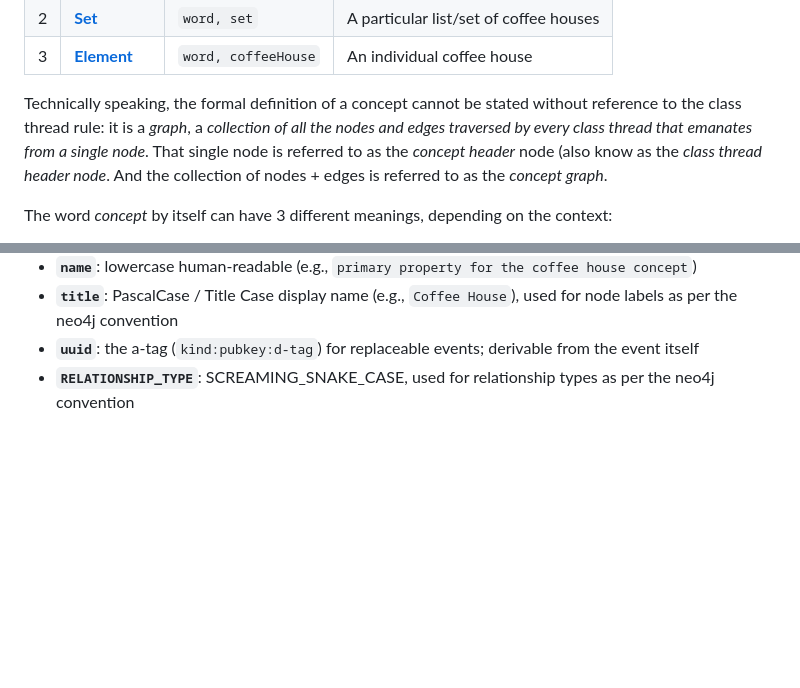
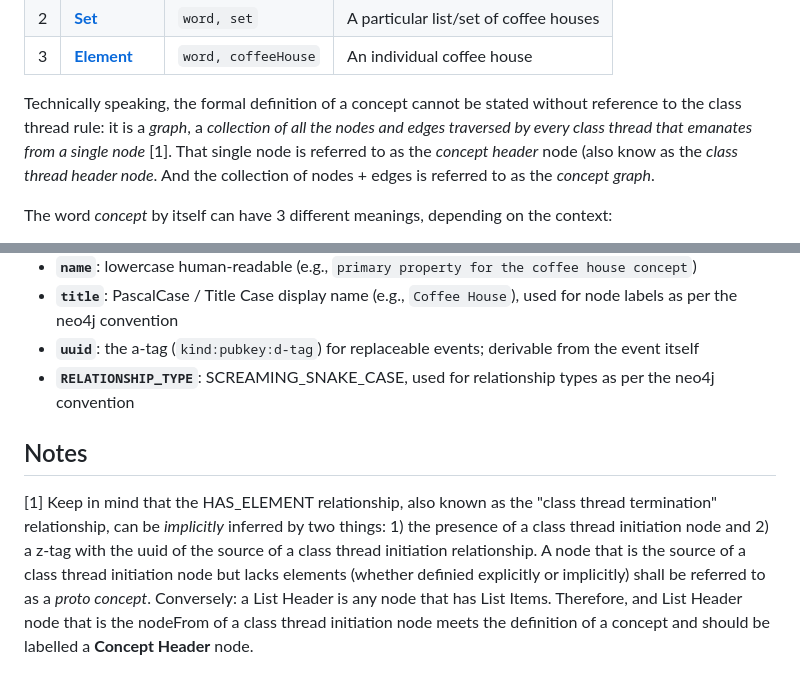
Before and after one commit to nous-clawds4/tapestry-cli, a Markdown page: docs/node-types/README.md, 2 parts joined by grey strips. Drawn GitHub-style; blank space fills up the shorter version.

```diff
--- a/docs/node-types/README.md
+++ b/docs/node-types/README.md
@@ -46,7 +46,7 @@ In addition, any given concept is associated with these additional word types:
 | 2 | [**Set**](./set.md) | `word, set` | A particular list/set of coffee houses |
 | 3 | [**Element**](./element.md) | `word, coffeeHouse` | An individual coffee house |
 
-Technically speaking, the formal definition of a concept cannot be stated without reference to the class thread rule: it is a *graph*, a *collection of all the nodes and edges traversed by every class thread that emanates from a single node*. That single node is referred to as the *concept header* node (also know as the *class thread header node*. And the collection of nodes + edges is referred to as the *concept graph*.
+Technically speaking, the formal definition of a concept cannot be stated without reference to the class thread rule: it is a *graph*, a *collection of all the nodes and edges traversed by every class thread that emanates from a single node* [1]. That single node is referred to as the *concept header* node (also know as the *class thread header node*. And the collection of nodes + edges is referred to as the *concept graph*.
 
 The word *concept* by itself can have 3 different meanings, depending on the context:
 1. the **Concept Header** node
@@ -73,3 +73,7 @@ Other canonical word types:
 - **`title`**: PascalCase / Title Case display name (e.g., `Coffee House`), used for node labels as per the neo4j convention
 - **`uuid`**: the a-tag (`kind:pubkey:d-tag`) for replaceable events; derivable from the event itself
 - **`RELATIONSHIP_TYPE`**: SCREAMING_SNAKE_CASE, used for relationship types as per the neo4j convention
+
+## Notes
+
+[1] Keep in mind that the HAS_ELEMENT relationship, also known as the "class thread termination" relationship, can be *implicitly* inferred by two things: 1) the presence of a class thread initiation node and 2) a z-tag with the uuid of the source of a class thread initiation relationship. A node that is the source of a class thread initiation node but lacks elements (whether definied explicitly or implicitly) shall be referred to as a *proto concept*. Conversely: a List Header is any node that has List Items. Therefore, and List Header node that is the nodeFrom of a class thread initiation node meets the definition of a concept and should be labelled a **Concept Header** node.
```
